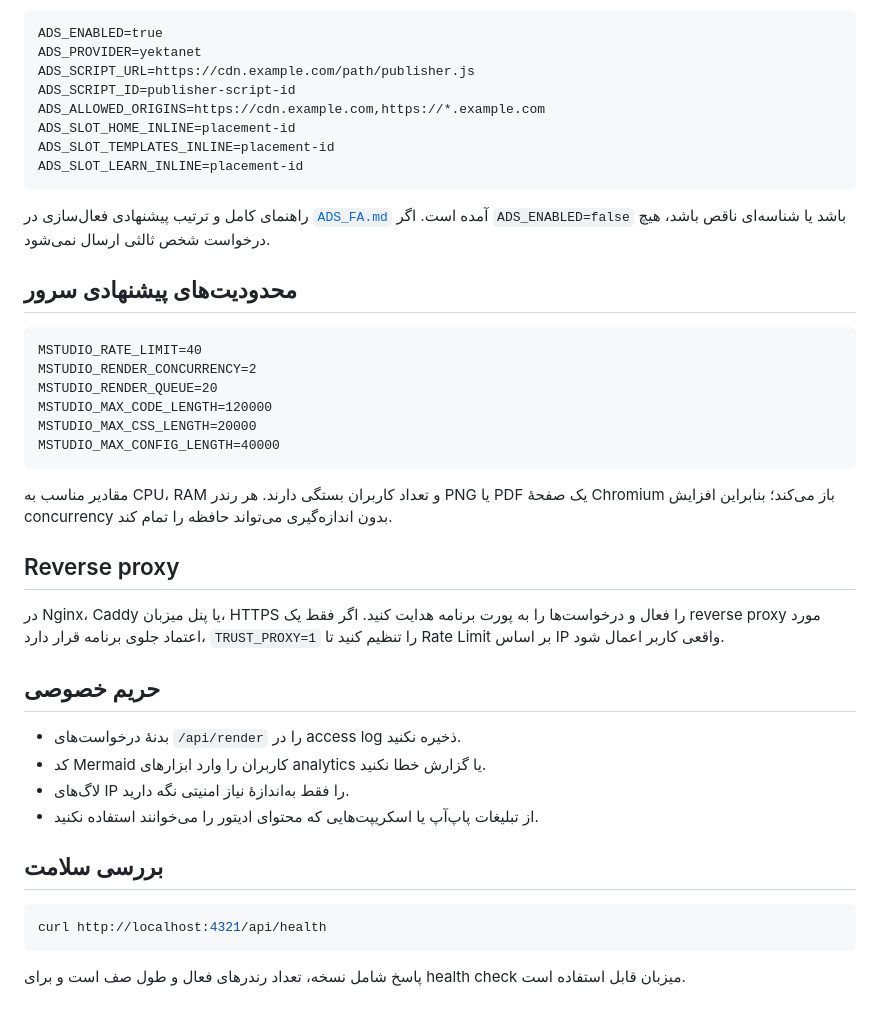
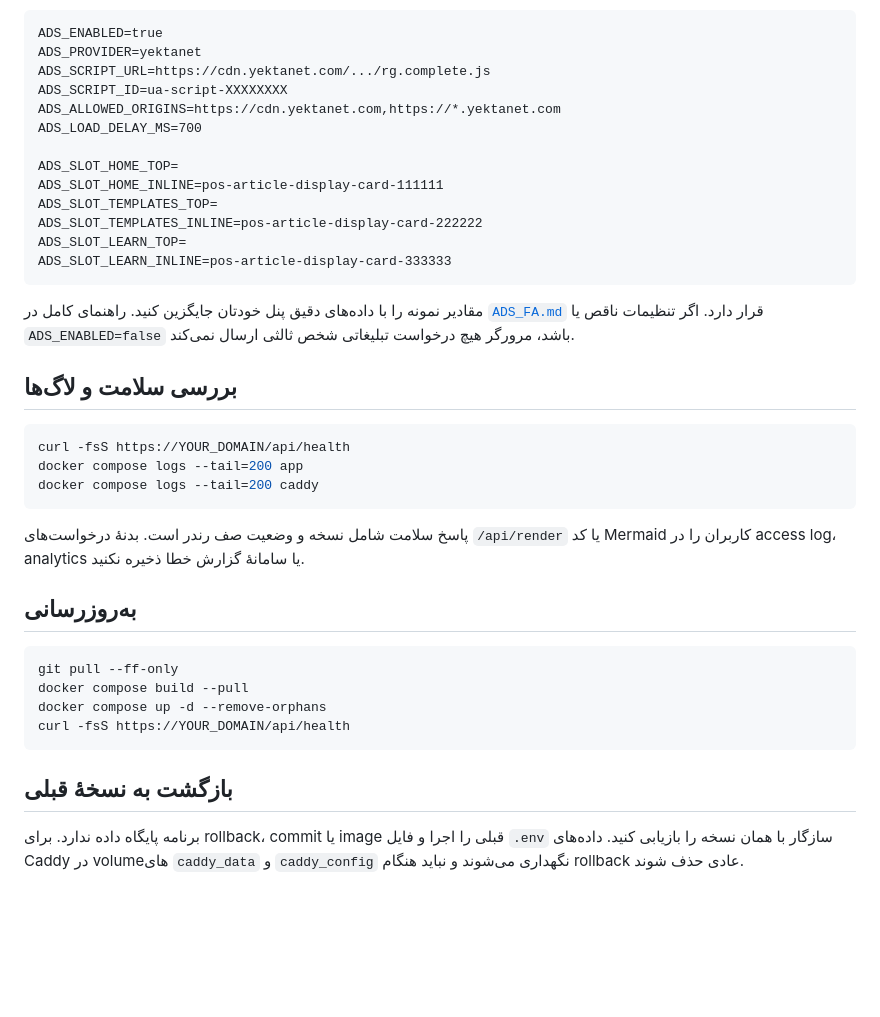
Before and after one commit to Emad211/mermaid-studio, a Markdown page: docs/DEPLOYMENT_FA.md, the part around one of its changes. GitHub-like rendering; blank space fills up the shorter version.

````diff
--- a/docs/DEPLOYMENT_FA.md
+++ b/docs/DEPLOYMENT_FA.md
@@ -37,49 +80,40 @@ MSTUDIO_ALLOW_UNSAFE_MERMAID=0
 ```dotenv
 ADS_ENABLED=true
 ADS_PROVIDER=yektanet
-ADS_SCRIPT_URL=https://cdn.example.com/path/publisher.js
-ADS_SCRIPT_ID=publisher-script-id
-ADS_ALLOWED_ORIGINS=https://cdn.example.com,https://*.example.com
-ADS_SLOT_HOME_INLINE=placement-id
-ADS_SLOT_TEMPLATES_INLINE=placement-id
-ADS_SLOT_LEARN_INLINE=placement-id
+ADS_SCRIPT_URL=https://cdn.yektanet.com/.../rg.complete.js
+ADS_SCRIPT_ID=ua-script-XXXXXXXX
+ADS_ALLOWED_ORIGINS=https://cdn.yektanet.com,https://*.yektanet.com
+ADS_LOAD_DELAY_MS=700
+
+ADS_SLOT_HOME_TOP=
+ADS_SLOT_HOME_INLINE=pos-article-display-card-111111
+ADS_SLOT_TEMPLATES_TOP=
+ADS_SLOT_TEMPLATES_INLINE=pos-article-display-card-222222
+ADS_SLOT_LEARN_TOP=
+ADS_SLOT_LEARN_INLINE=pos-article-display-card-333333
 ```
 
-راهنمای کامل و ترتیب پیشنهادی فعال‌سازی در [`ADS_FA.md`](ADS_FA.md) آمده است. اگر `ADS_ENABLED=false` باشد یا شناسه‌ای ناقص باشد، هیچ درخواست شخص ثالثی ارسال نمی‌شود.
+مقادیر نمونه را با داده‌های دقیق پنل خودتان جایگزین کنید. راهنمای کامل در [`ADS_FA.md`](ADS_FA.md) قرار دارد. اگر تنظیمات ناقص یا `ADS_ENABLED=false` باشد، مرورگر هیچ درخواست تبلیغاتی شخص ثالثی ارسال نمی‌کند.
 
-## محدودیت‌های پیشنهادی سرور
+## بررسی سلامت و لاگ‌ها
 
-```dotenv
-MSTUDIO_RATE_LIMIT=40
-MSTUDIO_RENDER_CONCURRENCY=2
-MSTUDIO_RENDER_QUEUE=20
-MSTUDIO_MAX_CODE_LENGTH=120000
-MSTUDIO_MAX_CSS_LENGTH=20000
-MSTUDIO_MAX_CONFIG_LENGTH=40000
+```bash
+curl -fsS https://YOUR_DOMAIN/api/health
+docker compose logs --tail=200 app
+docker compose logs --tail=200 caddy
 ```
 
-مقادیر مناسب به CPU، RAM و تعداد کاربران بستگی دارند. هر رندر PNG یا PDF یک صفحهٔ
-Chromium باز می‌کند؛ بنابراین افزایش concurrency بدون اندازه‌گیری می‌تواند حافظه را
-تمام کند.
+پاسخ سلامت شامل نسخه و وضعیت صف رندر است. بدنهٔ درخواست‌های `/api/render` یا کد Mermaid کاربران را در access log، analytics یا سامانهٔ گزارش خطا ذخیره نکنید.
 
-## Reverse proxy
-
-در Nginx، Caddy یا پنل میزبان، HTTPS را فعال و درخواست‌ها را به پورت برنامه هدایت
-کنید. اگر فقط یک reverse proxy مورد اعتماد جلوی برنامه قرار دارد، `TRUST_PROXY=1`
-را تنظیم کنید تا Rate Limit بر اساس IP واقعی کاربر اعمال شود.
-
-## حریم خصوصی
-
-- بدنهٔ درخواست‌های `/api/render` را در access log ذخیره نکنید.
-- کد Mermaid کاربران را وارد ابزارهای analytics یا گزارش خطا نکنید.
-- لاگ‌های IP را فقط به‌اندازهٔ نیاز امنیتی نگه دارید.
-- از تبلیغات پاپ‌آپ یا اسکریپت‌هایی که محتوای ادیتور را می‌خوانند استفاده نکنید.
-
-## بررسی سلامت
+## به‌روزرسانی
 
 ```bash
-curl http://localhost:4321/api/health
+git pull --ff-only
+docker compose build --pull
+docker compose up -d --remove-orphans
+curl -fsS https://YOUR_DOMAIN/api/health
 ```
 
-پاسخ شامل نسخه، تعداد رندرهای فعال و طول صف است و برای health check میزبان قابل
-استفاده است.
+## بازگشت به نسخهٔ قبلی
+
+برنامه پایگاه داده ندارد. برای rollback، commit یا image قبلی را اجرا و فایل `.env` سازگار با همان نسخه را بازیابی کنید. داده‌های Caddy در volumeهای `caddy_data` و `caddy_config` نگهداری می‌شوند و نباید هنگام rollback عادی حذف شوند.
````
Also changed, not shown: other parts of docs/DEPLOYMENT_FA.md (+61 -18 lines).
